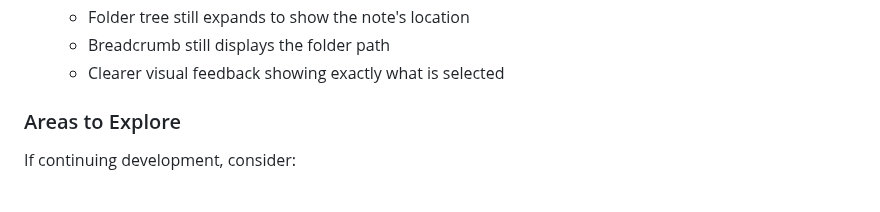
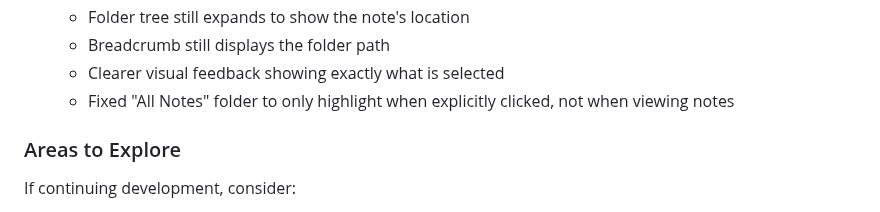
Before and after one commit to leporcbarbu/NoteCottage, a Markdown page: PROJECT_STATUS.md, the part around the change. Rendered like a GitHub page.

Commit message:
Document 'All Notes' highlighting fix in project status
Added note about fixing 'All Notes' folder to only highlight when
explicitly clicked, not when viewing individual notes.

🤖 Generated with [Claude Code](https://claude.com/claude-code)

Co-Authored-By: Claude Sonnet 4.5 <noreply@anthropic.com>

```diff
--- a/PROJECT_STATUS.md
+++ b/PROJECT_STATUS.md
@@ -546,6 +546,7 @@ Persists across browser sessions.
   - Folder tree still expands to show the note's location
   - Breadcrumb still displays the folder path
   - Clearer visual feedback showing exactly what is selected
+  - Fixed "All Notes" folder to only highlight when explicitly clicked, not when viewing notes
 
 ### Areas to Explore
 If continuing development, consider:
```
